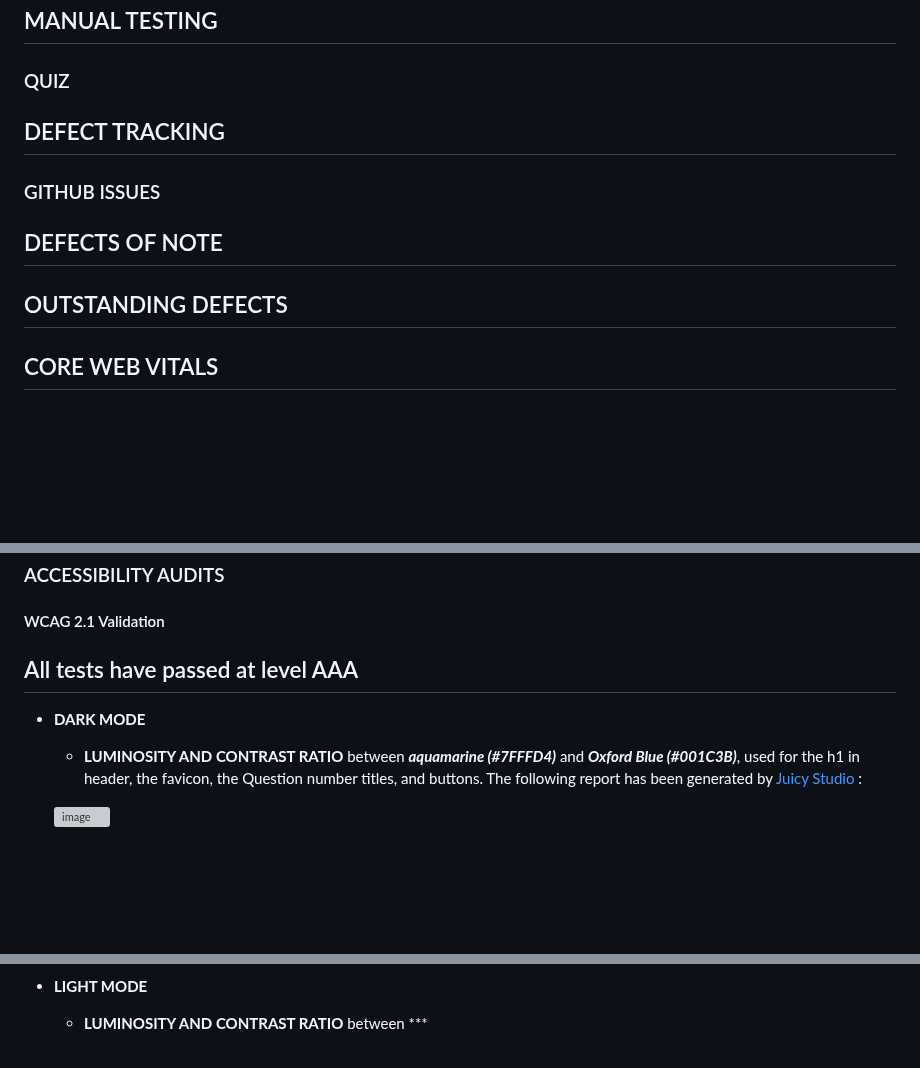
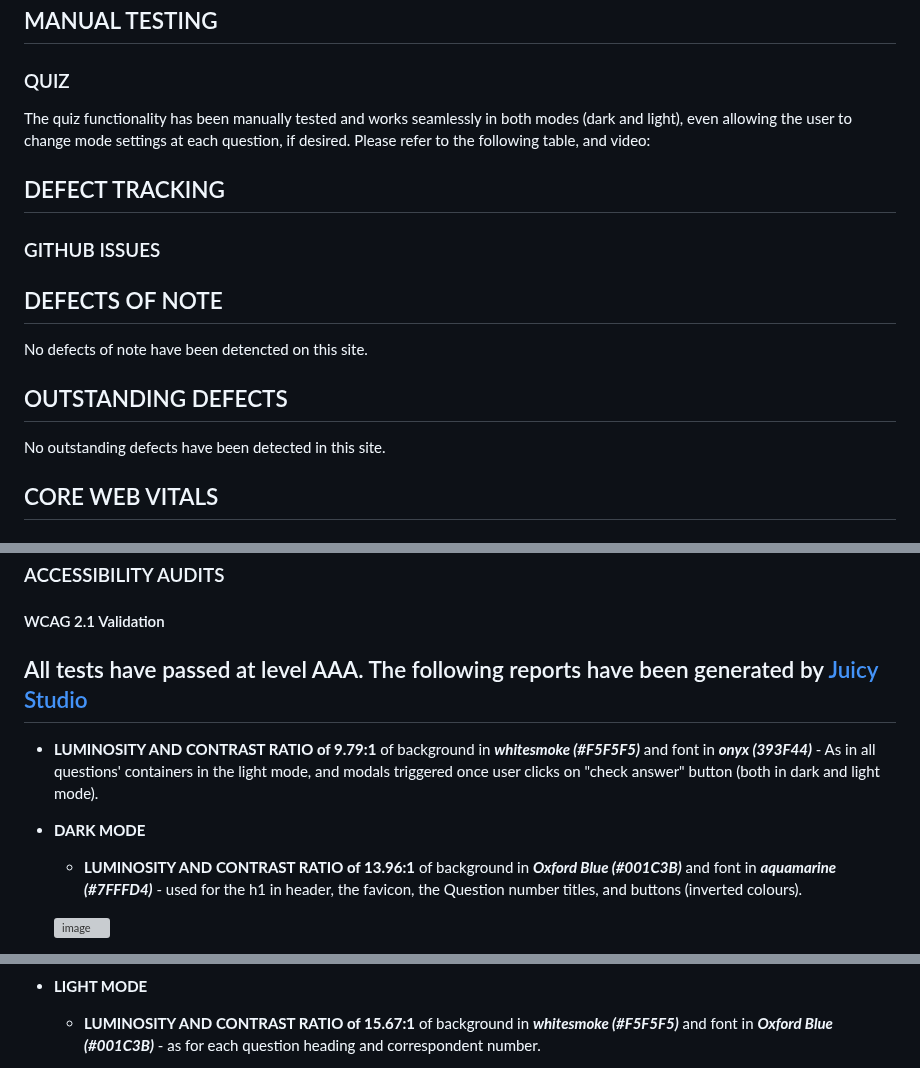
Before and after one commit to Ethra8/history-quiz, a Markdown page: README.md, 3 parts joined by grey strips. Drawn GitHub-style; blank space fills up the shorter version; grey boxes are pictures that could not be loaded.

Commit message:
Update WCAG 2.1 Validation reports, and defects not found

```diff
--- a/README.md
+++ b/README.md
@@ -254,14 +254,15 @@ The following test have been undertaken
 
 ## MANUAL TESTING
 ### QUIZ
+The quiz functionality has been manually tested and works seamlessly in both modes (dark and light), even allowing the user to change mode settings at each question, if desired. Please refer to the following table, and video:
 
 ## DEFECT TRACKING
 ### GITHUB ISSUES
 
 ## DEFECTS OF NOTE
-
+No defects of note have been detencted on this site.
 ## OUTSTANDING DEFECTS
-
+No outstanding defects have been detected in this site.
 ## CORE WEB VITALS
 
 ### LIGHTHOUSE REPORTS
@@ -274,10 +275,12 @@ The following test have been undertaken
 ## ACCESSIBILITY TESTING
 ### ACCESSIBILITY AUDITS
 #### WCAG 2.1 Validation
-All tests have passed at level AAA
+All tests have passed at level AAA. The following reports have been generated by [Juicy Studio](https://juicystudio.com/services/luminositycontrastratio.php)
 -
+- **LUMINOSITY AND CONTRAST RATIO of 9.79:1** of background in ***whitesmoke (#F5F5F5)*** and font in ***onyx (393F44)*** - As in all questions' containers in the light mode, and modals triggered once user clicks on "check answer" button (both in dark and light mode).
+
 - **DARK MODE**
-    * **LUMINOSITY AND CONTRAST RATIO** between ***aquamarine (#7FFFD4)*** and ***Oxford Blue (#001C3B)***, used for the h1 in header, the favicon, the Question number titles, and buttons. The following report has been generated by [Juicy Studio](https://juicystudio.com/services/luminositycontrastratio.php) :
+    * **LUMINOSITY AND CONTRAST RATIO of 13.96:1**  of background in ***Oxford Blue (#001C3B)*** and font in ***aquamarine (#7FFFD4)*** - used for the h1 in header, the favicon, the Question number titles, and buttons (inverted colours).
 
     ![image](https://github.com/Ethra8/history-quiz/assets/80659091/02b06bea-b33e-4fab-b9b7-2d847c7e217e)
 
@@ -287,4 +294,4 @@ All tests have passed at level AAA
 
 - **LIGHT MODE**
-    * **LUMINOSITY AND CONTRAST RATIO** between ***
+    * **LUMINOSITY AND CONTRAST RATIO of 15.67:1** of background in ***whitesmoke (#F5F5F5)*** and font in ***Oxford Blue (#001C3B)*** - as for each question heading and correspondent number.
 
```
Also changed, not shown: other parts of README.md (+8 -3 lines).
